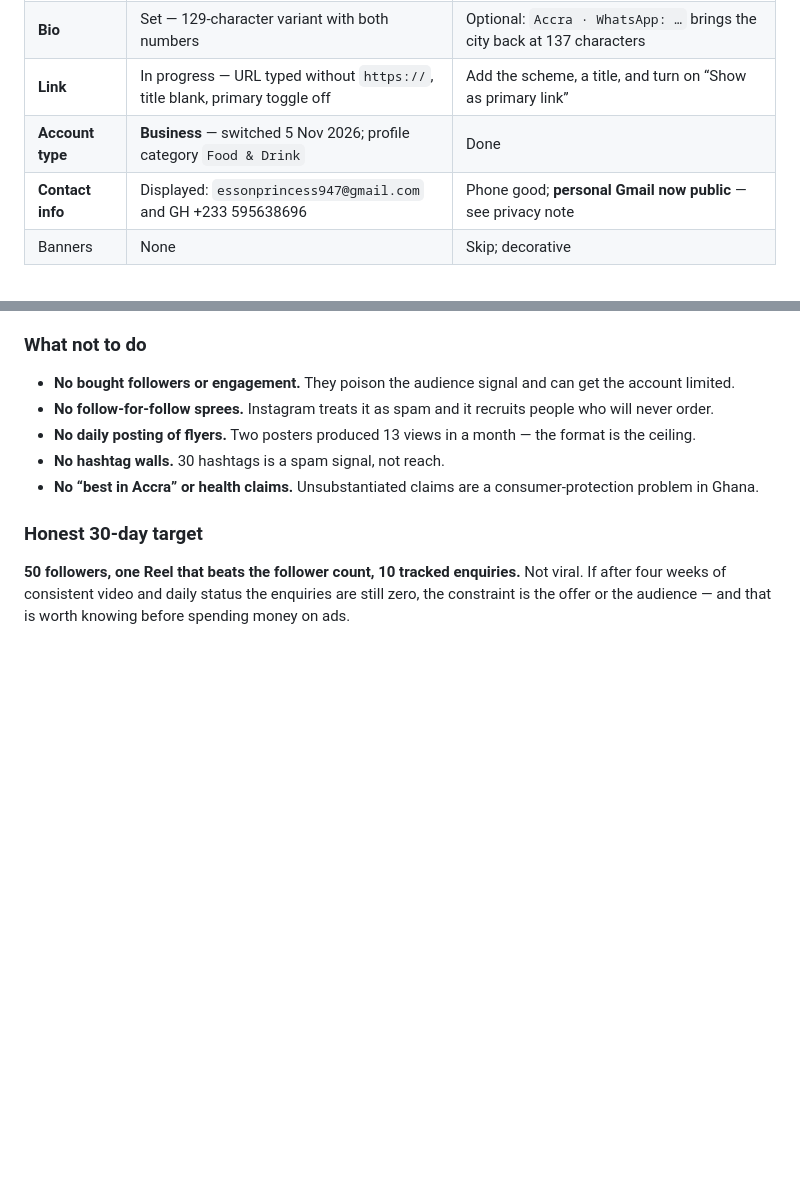
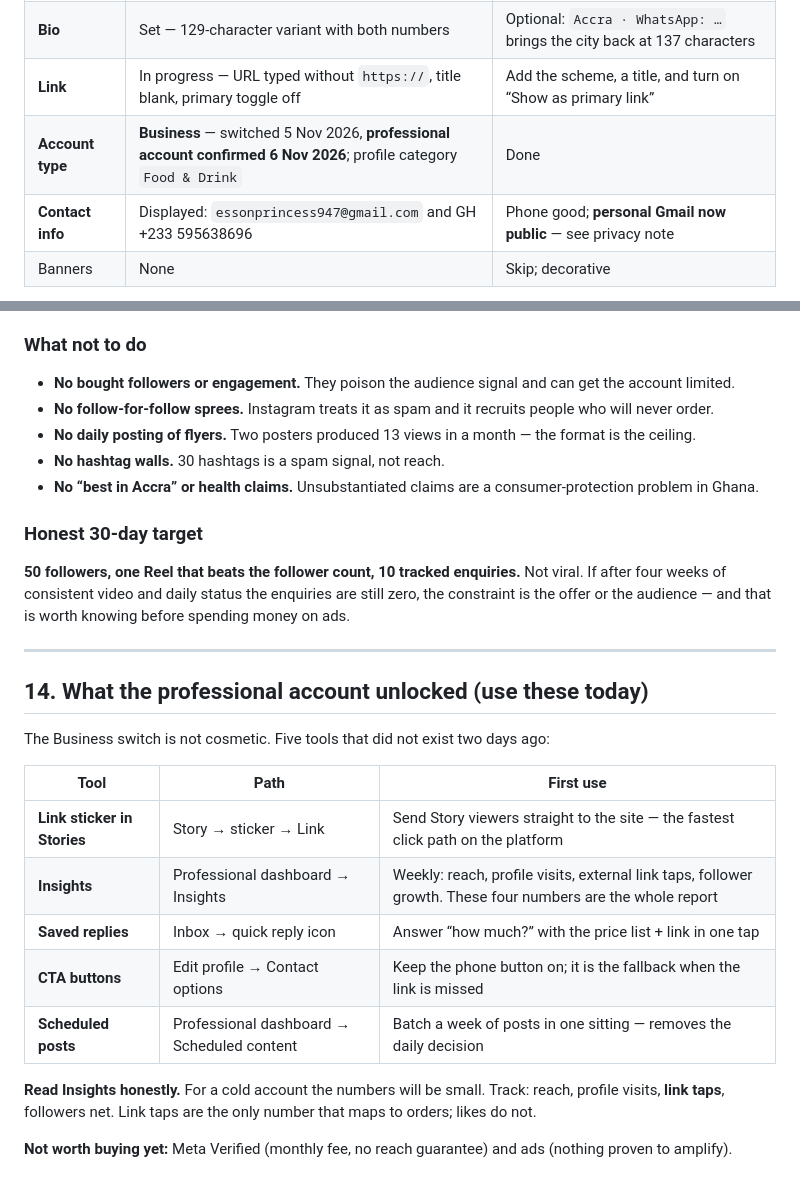
Before and after one commit to hotmoon123/hotmoon123, a Markdown page: docs/BITEKASA_SOCIAL_PLAYBOOK.md, 2 parts joined by grey strips. Drawn GitHub-style; blank space fills up the shorter version.

Commit message:
Confirm professional account; document the tools it unlocks
Co-authored-by: arena-agent <297053741+arena-agent@users.noreply.github.com>

```diff
--- a/docs/BITEKASA_SOCIAL_PLAYBOOK.md
+++ b/docs/BITEKASA_SOCIAL_PLAYBOOK.md
@@ -45,7 +45,7 @@ This playbook assumes no followers data, no analytics and no creator budget. Whe
 | **Name** | `BiteKasa Samosas & Spring Rolls` — spelling fixed, 31 characters, **no city** | Optional: swap to `BiteKasa Samosas & Rolls Accra` (30) if local discovery matters more than the full “Spring Rolls” wording |
 | **Bio** | Set — 129-character variant with both numbers | Optional: `Accra · WhatsApp: …` brings the city back at 137 characters |
 | **Link** | In progress — URL typed without `https://`, title blank, primary toggle off | Add the scheme, a title, and turn on “Show as primary link” |
-| **Account type** | **Business** — switched 5 Nov 2026; profile category `Food & Drink` | Done |
+| **Account type** | **Business** — switched 5 Nov 2026, **professional account confirmed 6 Nov 2026**; profile category `Food & Drink` | Done |
 | **Contact info** | Displayed: `essonprincess947@gmail.com` and GH +233 595638696 | Phone good; **personal Gmail now public** — see privacy note |
 | Banners | None | Skip; decorative |
 
@@ -423,3 +423,21 @@ Static posters cannot recruit followers; that is now measured, not assumed.
 ### Honest 30-day target
 
 **50 followers, one Reel that beats the follower count, 10 tracked enquiries.** Not viral. If after four weeks of consistent video and daily status the enquiries are still zero, the constraint is the offer or the audience — and that is worth knowing before spending money on ads.
+
+---
+
+## 14. What the professional account unlocked (use these today)
+
+The Business switch is not cosmetic. Five tools that did not exist two days ago:
+
+| Tool | Path | First use |
+|---|---|---|
+| **Link sticker in Stories** | Story → sticker → Link | Send Story viewers straight to the site — the fastest click path on the platform |
+| **Insights** | Professional dashboard → Insights | Weekly: reach, profile visits, external link taps, follower growth. These four numbers are the whole report |
+| **Saved replies** | Inbox → quick reply icon | Answer “how much?” with the price list + link in one tap |
+| **CTA buttons** | Edit profile → Contact options | Keep the phone button on; it is the fallback when the link is missed |
+| **Scheduled posts** | Professional dashboard → Scheduled content | Batch a week of posts in one sitting — removes the daily decision |
+
+**Read Insights honestly.** For a cold account the numbers will be small. Track: reach, profile visits, **link taps**, followers net. Link taps are the only number that maps to orders; likes do not.
+
+**Not worth buying yet:** Meta Verified (monthly fee, no reach guarantee) and ads (nothing proven to amplify).
```
